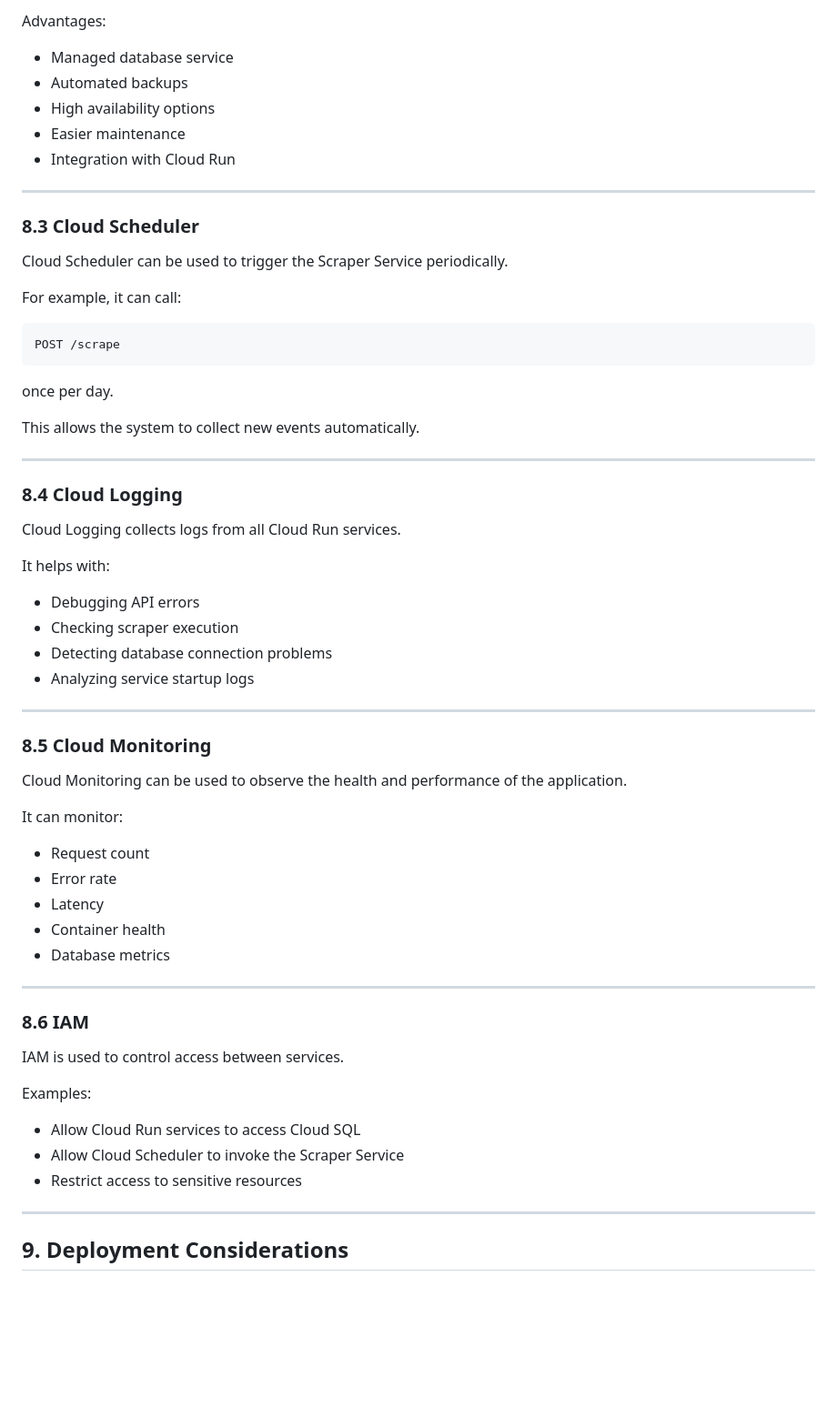
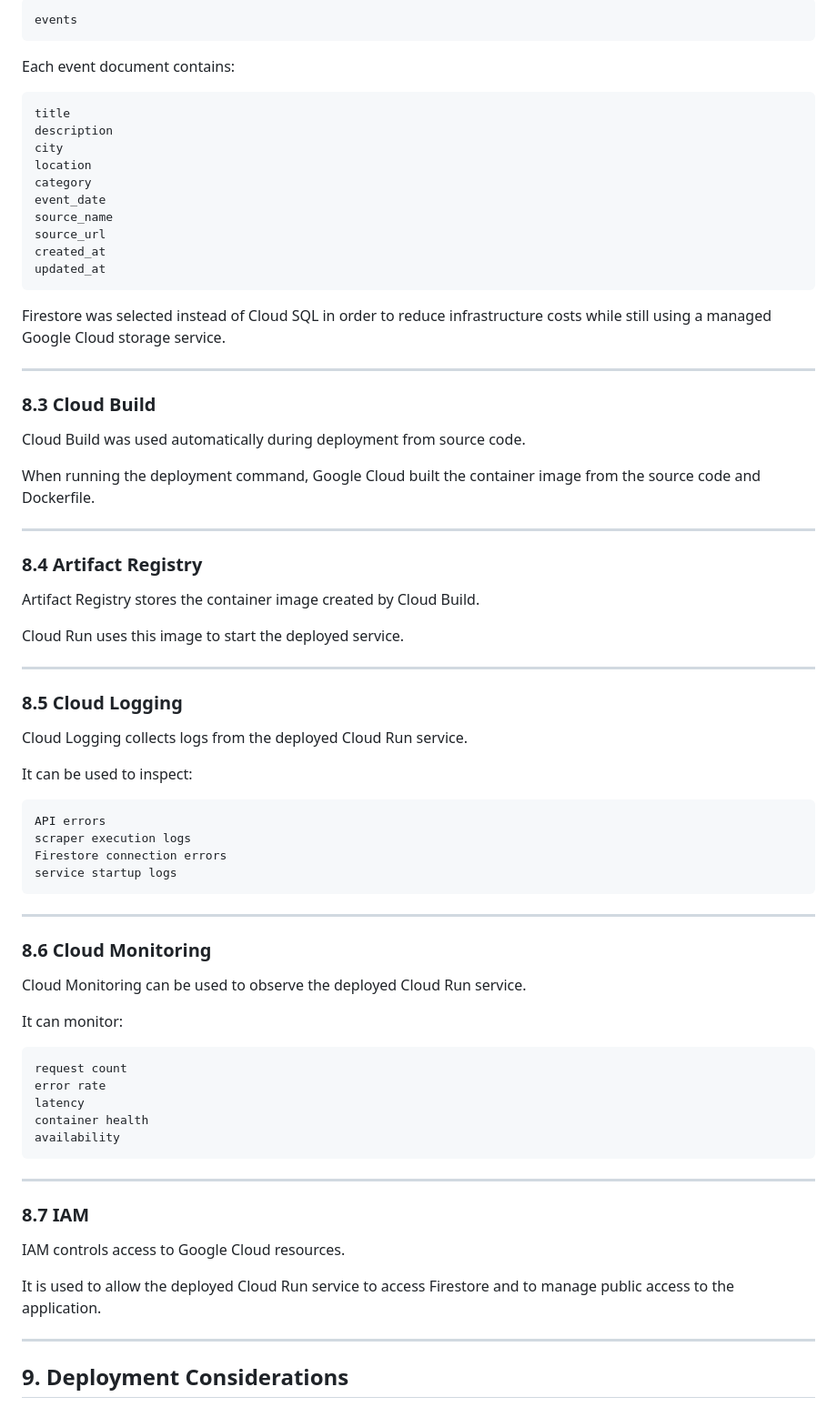
Before and after one commit to MunteanAndrei/event-aggregator-cloud-project, a Markdown page: final_report.md, the part around one of its changes. Shown at 91% size. Rendered like a GitHub page; blank space fills up the shorter version.

Commit message:
Update report for Cloud Run and Firestore deployment

````diff
--- a/final_report.md
+++ b/final_report.md
@@ -325,66 +342,79 @@ In the local version, PostgreSQL runs as a Docker container. In the cloud versio
 
-Advantages:
+```text
+events
+```
 
-- Managed database service
-- Automated backups
-- High availability options
-- Easier maintenance
-- Integration with Cloud Run
+Each event document contains:
+
+```text
+title
+description
+city
+location
+category
+event_date
+source_name
+source_url
+created_at
+updated_at
+```
+
+Firestore was selected instead of Cloud SQL in order to reduce infrastructure costs while still using a managed Google Cloud storage service.
 
 ---
 
-### 8.3 Cloud Scheduler
+### 8.3 Cloud Build
 
-Cloud Scheduler can be used to trigger the Scraper Service periodically.
+Cloud Build was used automatically during deployment from source code.
 
-For example, it can call:
-
-```text
-POST /scrape
-```
-
-once per day.
-
-This allows the system to collect new events automatically.
+When running the deployment command, Google Cloud built the container image from the source code and Dockerfile.
 
 ---
 
-### 8.4 Cloud Logging
+### 8.4 Artifact Registry
 
-Cloud Logging collects logs from all Cloud Run services.
+Artifact Registry stores the container image created by Cloud Build.
 
-It helps with:
-
-- Debugging API errors
-- Checking scraper execution
-- Detecting database connection problems
-- Analyzing service startup logs
+Cloud Run uses this image to start the deployed service.
 
 ---
 
-### 8.5 Cloud Monitoring
+### 8.5 Cloud Logging
 
-Cloud Monitoring can be used to observe the health and performance of the application.
+Cloud Logging collects logs from the deployed Cloud Run service.
+
+It can be used to inspect:
+
+```text
+API errors
+scraper execution logs
+Firestore connection errors
+service startup logs
+```
+
+---
+
+### 8.6 Cloud Monitoring
+
+Cloud Monitoring can be used to observe the deployed Cloud Run service.
 
 It can monitor:
 
-- Request count
-- Error rate
-- Latency
-- Container health
-- Database metrics
+```text
+request count
+error rate
+latency
+container health
+availability
+```
 
 ---
 
-### 8.6 IAM
+### 8.7 IAM
 
-IAM is used to control access between services.
+IAM controls access to Google Cloud resources.
 
-Examples:
-
-- Allow Cloud Run services to access Cloud SQL
-- Allow Cloud Scheduler to invoke the Scraper Service
-- Restrict access to sensitive resources
+It is used to allow the deployed Cloud Run service to access Firestore and to manage public access to the application.
 
 ---
 
````
Also changed, not shown: other parts of final_report.md (+52 -35 lines).
